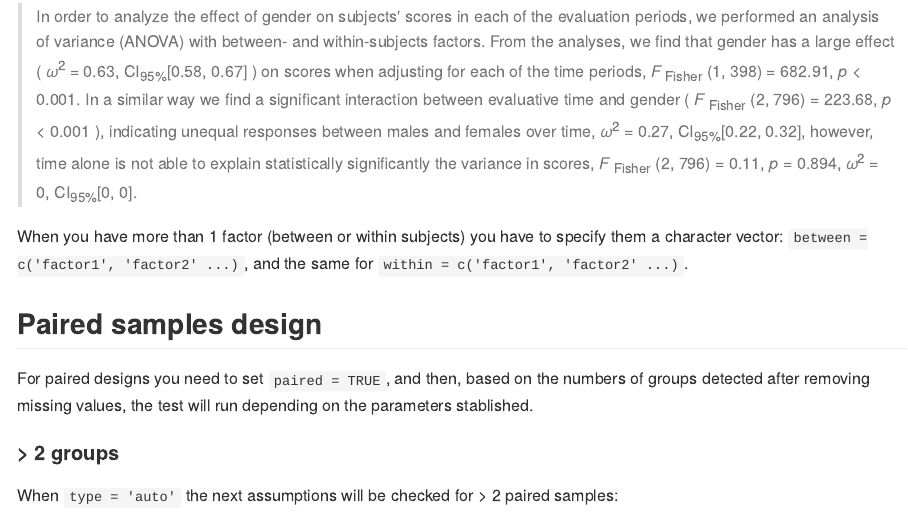
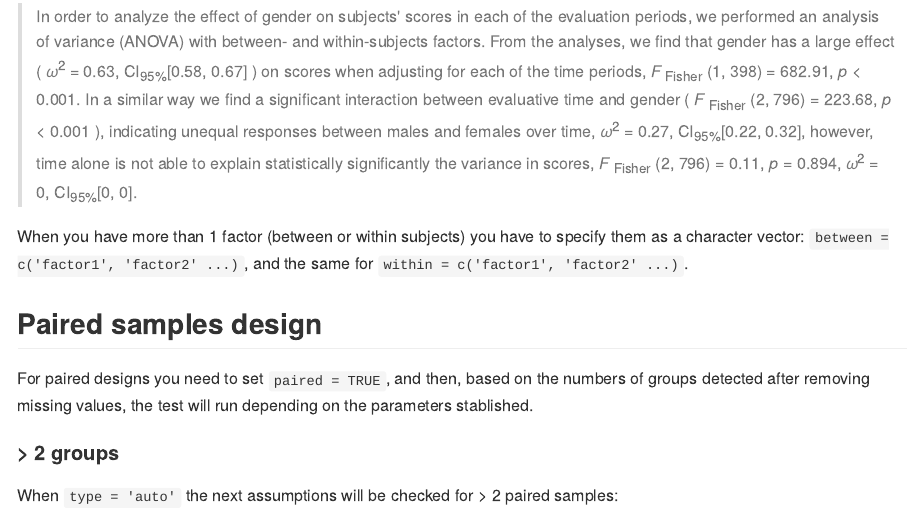
Before and after one commit to matcasti/writR, an R Markdown document (README.Rmd): the page in a window 1100 px wide, from 5490 px down. The pictures show the output file README.md that the author committed with the source, drawn offline in the style of GitHub; badge pictures from the web are left out.

Commit message:
minor fix in writing

```diff
--- a/README.Rmd
+++ b/README.Rmd
@@ -151,7 +151,7 @@ Which will translate into this after evaluation in R Markdown:
 
 > In order to analyze the effect of gender on subjects' scores in each of the evaluation periods, we performed an analysis of variance (ANOVA) with between- and within-subjects factors. From the analyses, we find that gender has a large effect ( 𝜔<sup>2</sup> = 0.63, CI<sub>95%</sub>[0.58, 0.67] ) on scores when adjusting for each of the time periods, *F* <sub>Fisher</sub> (1, 398) = 682.91, *p* < 0.001. In a similar way we find a significant interaction between evaluative time and gender ( *F* <sub>Fisher</sub> (2, 796) = 223.68, *p* < 0.001 ), indicating unequal responses between males and females over time, 𝜔<sup>2</sup> = 0.27, CI<sub>95%</sub>[0.22, 0.32], however, time alone is not able to explain statistically significantly the variance in scores, *F* <sub>Fisher</sub> (2, 796) = 0.11, *p* = 0.894, 𝜔<sup>2</sup> = 0, CI<sub>95%</sub>[0, 0].
 
-When you have more than 1 factor (between or within subjects) you have to specify them a character vector: `between = c('factor1', 'factor2' ...)`, and the same for `within = c('factor1', 'factor2' ...)`.
+When you have more than 1 factor (between or within subjects) you have to specify them as a character vector: `between = c('factor1', 'factor2' ...)`, and the same for `within = c('factor1', 'factor2' ...)`.
 
 ## Paired samples design
 
```
Also changed, not shown: README.md.
